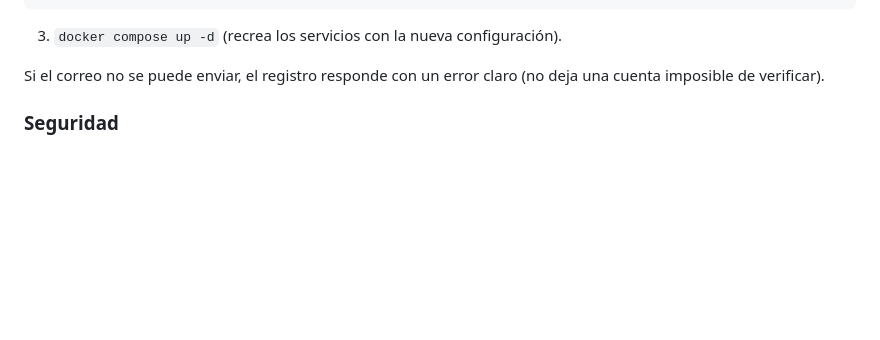
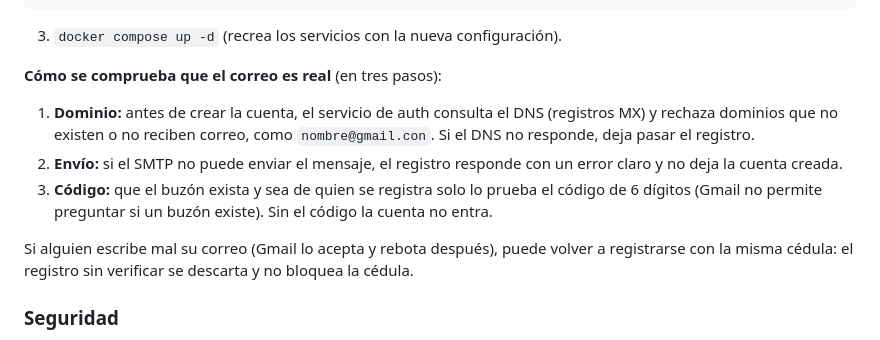
Before and after one commit to felixxcito/proyecto-final-felix-arocha, a Markdown page: README.md, the part around the change. Rendered like a GitHub page; blank space fills up the shorter version.

Commit message:
docs: README explica como se comprueba que el correo es real
Co-Authored-By: Claude Sonnet 5.5 <noreply@anthropic.com>

```diff
--- a/README.md
+++ b/README.md
@@ -160,7 +160,13 @@ SMTP_FROM=Aula Virtual LPR <sucorreo@gmail.com>
 
 3. `docker compose up -d` (recrea los servicios con la nueva configuración).
 
-Si el correo no se puede enviar, el registro responde con un error claro (no deja una cuenta imposible de verificar).
+**Cómo se comprueba que el correo es real** (en tres pasos):
+
+1. **Dominio:** antes de crear la cuenta, el servicio de auth consulta el DNS (registros MX) y rechaza dominios que no existen o no reciben correo, como `nombre@gmail.con`. Si el DNS no responde, deja pasar el registro.
+2. **Envío:** si el SMTP no puede enviar el mensaje, el registro responde con un error claro y no deja la cuenta creada.
+3. **Código:** que el buzón exista y sea de quien se registra solo lo prueba el código de 6 dígitos (Gmail no permite preguntar si un buzón existe). Sin el código la cuenta no entra.
+
+Si alguien escribe mal su correo (Gmail lo acepta y rebota después), puede volver a registrarse con la misma cédula: el registro sin verificar se descarta y no bloquea la cédula.
 
 ### Seguridad
 
```
